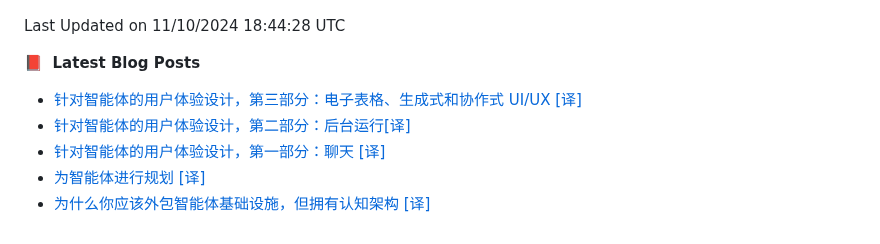
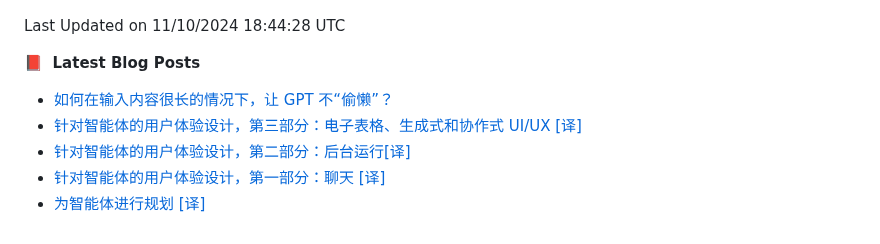
Before and after one commit to alloevil/alloevil, a Markdown page: README.md, the part around the change. Drawn GitHub-style.

Commit message:
Updated with the latest blog posts

```diff
--- a/README.md
+++ b/README.md
@@ -110,9 +110,9 @@ HTML                     1 repo              ██████░░░░░
 
 📕 &nbsp;**Latest Blog Posts**
 <!-- BLOG-POST-LIST:START -->
+- [如何在输入内容很长的情况下，让 GPT 不“偷懒”？](https://baoyu.io/blog/prompt-engineering/how-to-prevent-gpt-from-being-lazy-with-long-inputs)
 - [针对智能体的用户体验设计，第三部分：电子表格、生成式和协作式 UI/UX [译]](https://baoyu.io/translations/langchain/ux-for-agents-part-3)
 - [针对智能体的用户体验设计，第二部分：后台运行[译]](https://baoyu.io/translations/langchain/ux-for-agents-part-2-ambient)
 - [针对智能体的用户体验设计，第一部分：聊天 [译]](https://baoyu.io/translations/langchain/ux-for-agents-part-1-chat-2)
 - [为智能体进行规划 [译]](https://baoyu.io/translations/langchain/planning-for-agents)
-- [为什么你应该外包智能体基础设施，但拥有认知架构 [译]](https://baoyu.io/translations/langchain/why-you-should-outsource-your-agentic-infrastructure-but-own-your-cognitive-architecture)
 <!-- BLOG-POST-LIST:END -->
```
